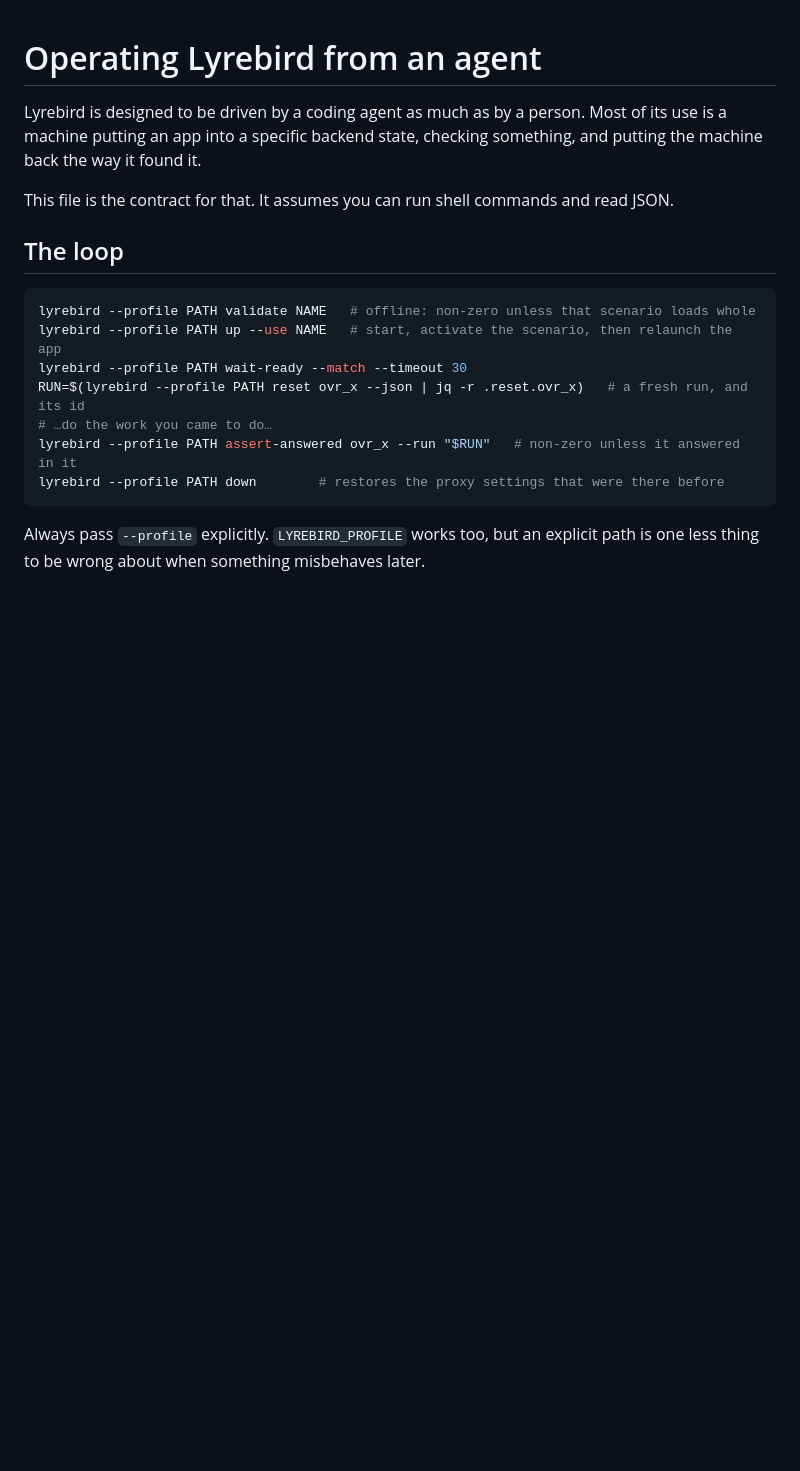
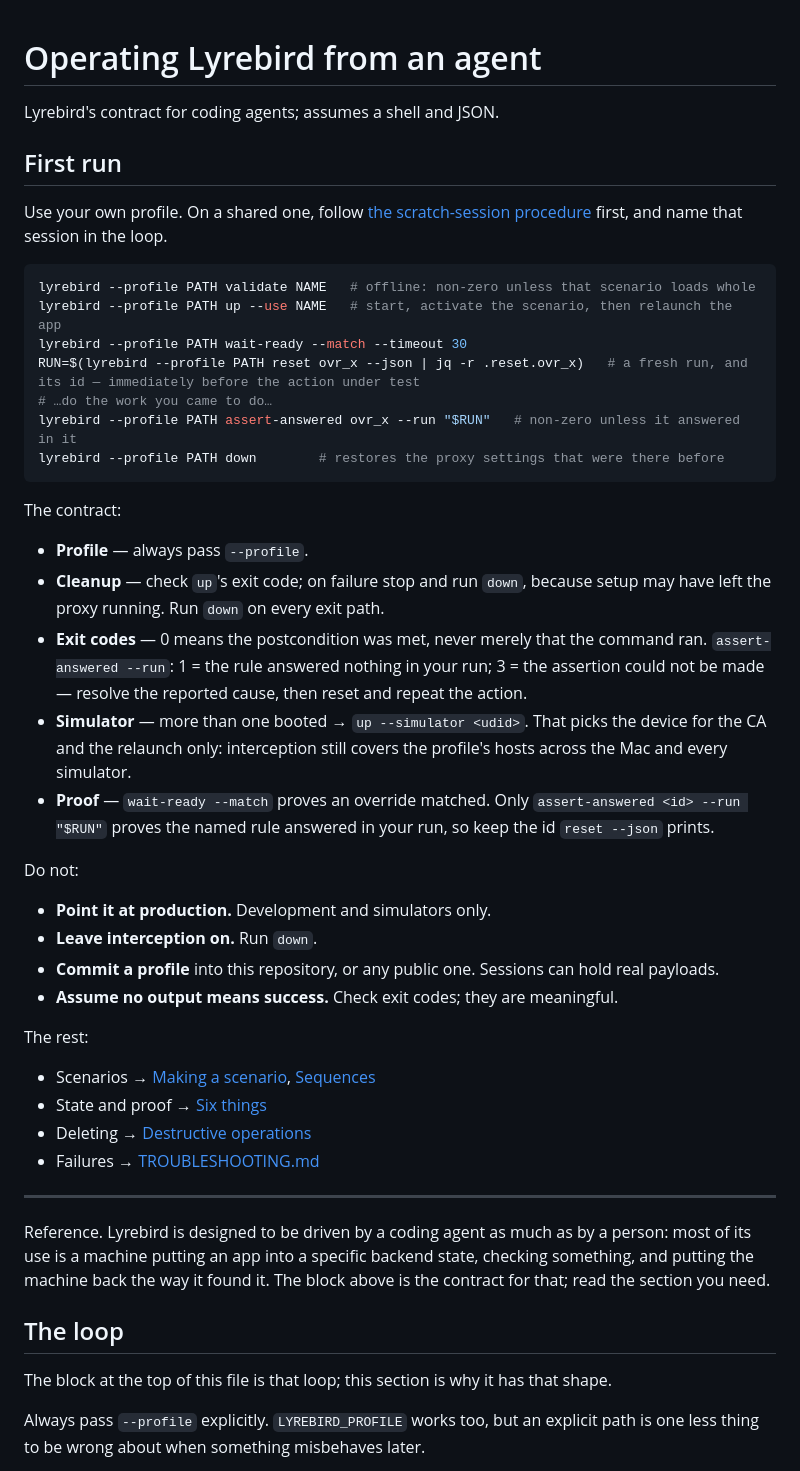
Before and after one commit to pistelak/lyrebird, a Markdown page: AGENTS.md, the part around one of its changes. Drawn GitHub-style; blank space fills up the shorter version.

Commit message:
docs: put the first run at the top of AGENTS.md and the symptoms table in its own file
Acting correctly used to mean reading most of the file: the loop was near the
top, but the exit-code contract, the simulator caveat and the prohibitions were
spread across the sections after it. A "First run" block now carries the
prerequisite, the loop, the five contract lines, the four prohibitions and an
index of where each deeper topic lives, above a break that marks everything
after it as reference. The reference sections keep their headings, their slugs
and every reason they gave, and the symptom table with the proxy-log paragraph
moves to TROUBLESHOOTING.md, linked from the block, the stub that replaces the
table and the README.

Co-Authored-By: Claude Fable 5.1

````diff
--- a/AGENTS.md
+++ b/AGENTS.md
@@ -1,22 +1,62 @@
 # Operating Lyrebird from an agent
 
-Lyrebird is designed to be driven by a coding agent as much as by a person. Most of its use is a
-machine putting an app into a specific backend state, checking something, and putting the machine
-back the way it found it.
+Lyrebird's contract for coding agents; assumes a shell and JSON.
 
-This file is the contract for that. It assumes you can run shell commands and read JSON.
+## First run
 
-## The loop
+Use your own profile. On a shared one, follow
+[the scratch-session procedure](#working-on-a-scenario-without-disturbing-anyone) first, and name
+that session in the loop.
 
 ```bash
 lyrebird --profile PATH validate NAME   # offline: non-zero unless that scenario loads whole
 lyrebird --profile PATH up --use NAME   # start, activate the scenario, then relaunch the app
 lyrebird --profile PATH wait-ready --match --timeout 30
-RUN=$(lyrebird --profile PATH reset ovr_x --json | jq -r .reset.ovr_x)   # a fresh run, and its id
+RUN=$(lyrebird --profile PATH reset ovr_x --json | jq -r .reset.ovr_x)   # a fresh run, and its id — immediately before the action under test
 # …do the work you came to do…
 lyrebird --profile PATH assert-answered ovr_x --run "$RUN"   # non-zero unless it answered in it
 lyrebird --profile PATH down        # restores the proxy settings that were there before
 ```
+
+The contract:
+
+- **Profile** — always pass `--profile`.
+- **Cleanup** — check `up`'s exit code; on failure stop and run `down`, because setup may have left
+  the proxy running. Run `down` on every exit path.
+- **Exit codes** — 0 means the postcondition was met, never merely that the command ran.
+  `assert-answered --run`: 1 = the rule answered nothing in your run; 3 = the assertion could not be
+  made — resolve the reported cause, then reset and repeat the action.
+- **Simulator** — more than one booted → `up --simulator <udid>`. That picks the device for the CA
+  and the relaunch only: interception still covers the profile's hosts across the Mac and every
+  simulator.
+- **Proof** — `wait-ready --match` proves an override matched. Only
+  `assert-answered <id> --run "$RUN"` proves the named rule answered in your run, so keep the id
+  `reset --json` prints.
+
+Do not:
+
+- **Point it at production.** Development and simulators only.
+- **Leave interception on.** Run `down`.
+- **Commit a profile** into this repository, or any public one. Sessions can hold real payloads.
+- **Assume no output means success.** Check exit codes; they are meaningful.
+
+The rest:
+
+- Scenarios → [Making a scenario](#making-a-scenario), [Sequences](#scenarios-that-move-between-states)
+- State and proof → [Six things](#six-things-worth-knowing-before-you-start)
+- Deleting → [Destructive operations](#the-destructive-operations)
+- Failures → [TROUBLESHOOTING.md](TROUBLESHOOTING.md)
+
+---
+
+Reference. Lyrebird is designed to be driven by a coding agent as much as by a person: most of its
+use is a machine putting an app into a specific backend state, checking something, and putting the
+machine back the way it found it. The block above is the contract for that; read the section you
+need.
+
+## The loop
+
+The block at the top of this file is that loop; this section is why it has that shape.
 
 Always pass `--profile` explicitly. `LYREBIRD_PROFILE` works too, but an explicit path is one less
 thing to be wrong about when something misbehaves later.
````
Also changed, not shown: other parts of AGENTS.md (+2 -33 lines), README.md (+1 -0 lines), TROUBLESHOOTING.md (added, +31 -0 lines).
